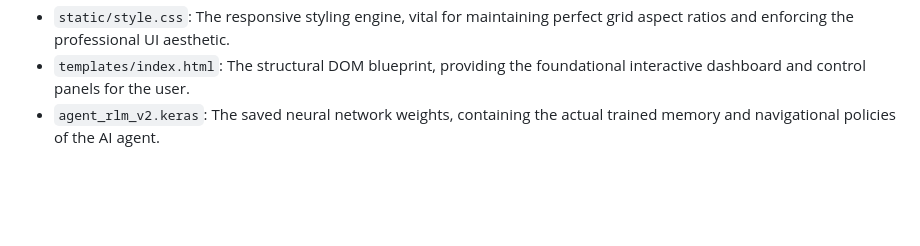
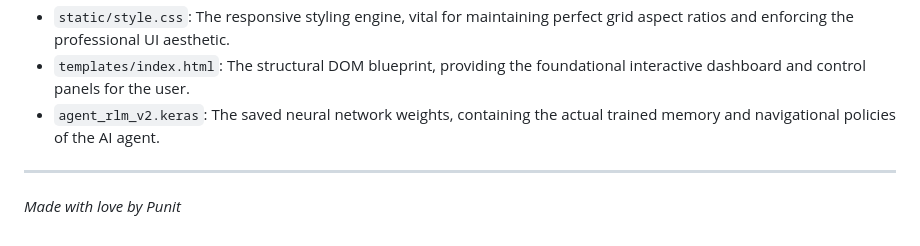
Before and after one commit to punitxdev/beat_the_agent, a Markdown page: README.md, the part around the change. Drawn GitHub-style; blank space fills up the shorter version.

Commit message:
docs: Add sign-off

```diff
--- a/README.md
+++ b/README.md
@@ -141,3 +141,6 @@ The objective is strategic placement. Using the control panel on the right, defi
 - `static/style.css`: The responsive styling engine, vital for maintaining perfect grid aspect ratios and enforcing the professional UI aesthetic.
 - `templates/index.html`: The structural DOM blueprint, providing the foundational interactive dashboard and control panels for the user.
 - `agent_rlm_v2.keras`: The saved neural network weights, containing the actual trained memory and navigational policies of the AI agent.
+
+---
+*Made with love by Punit*
```
